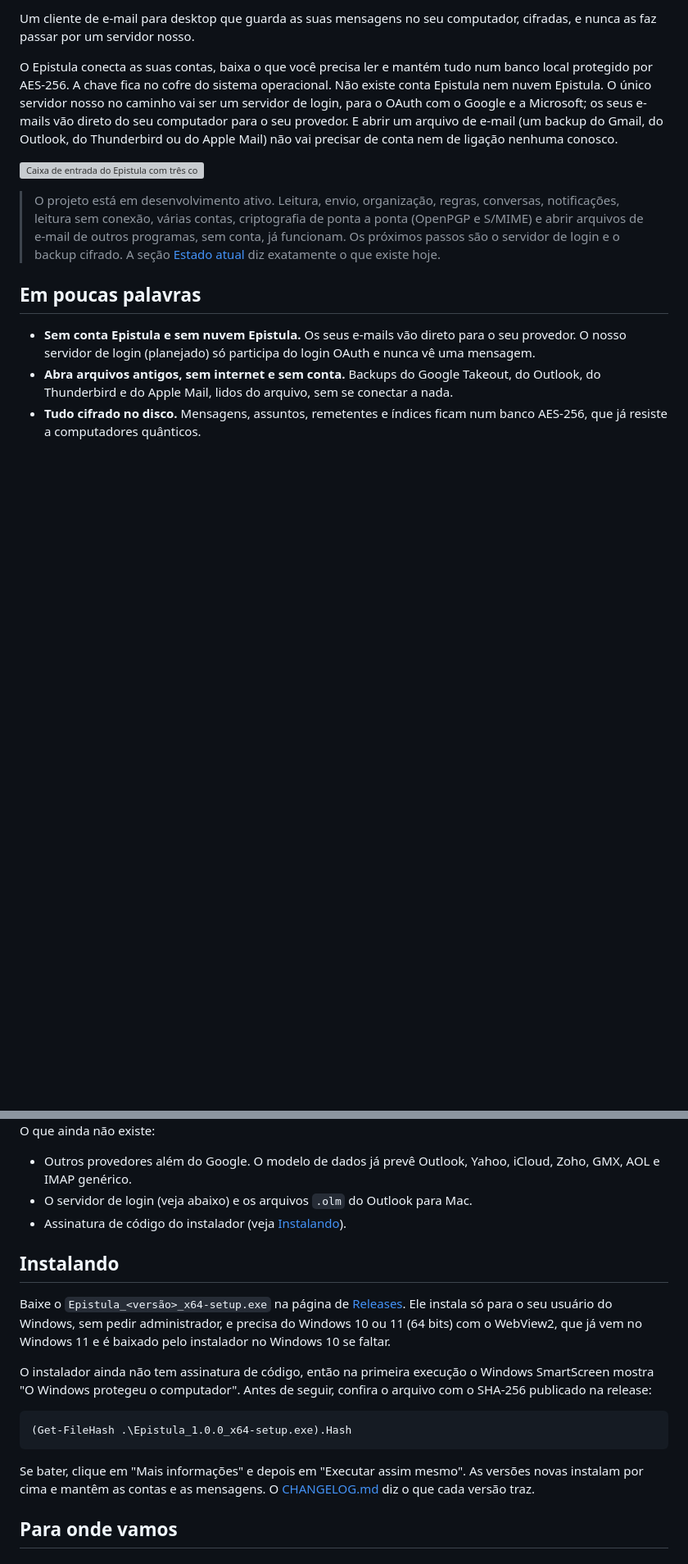
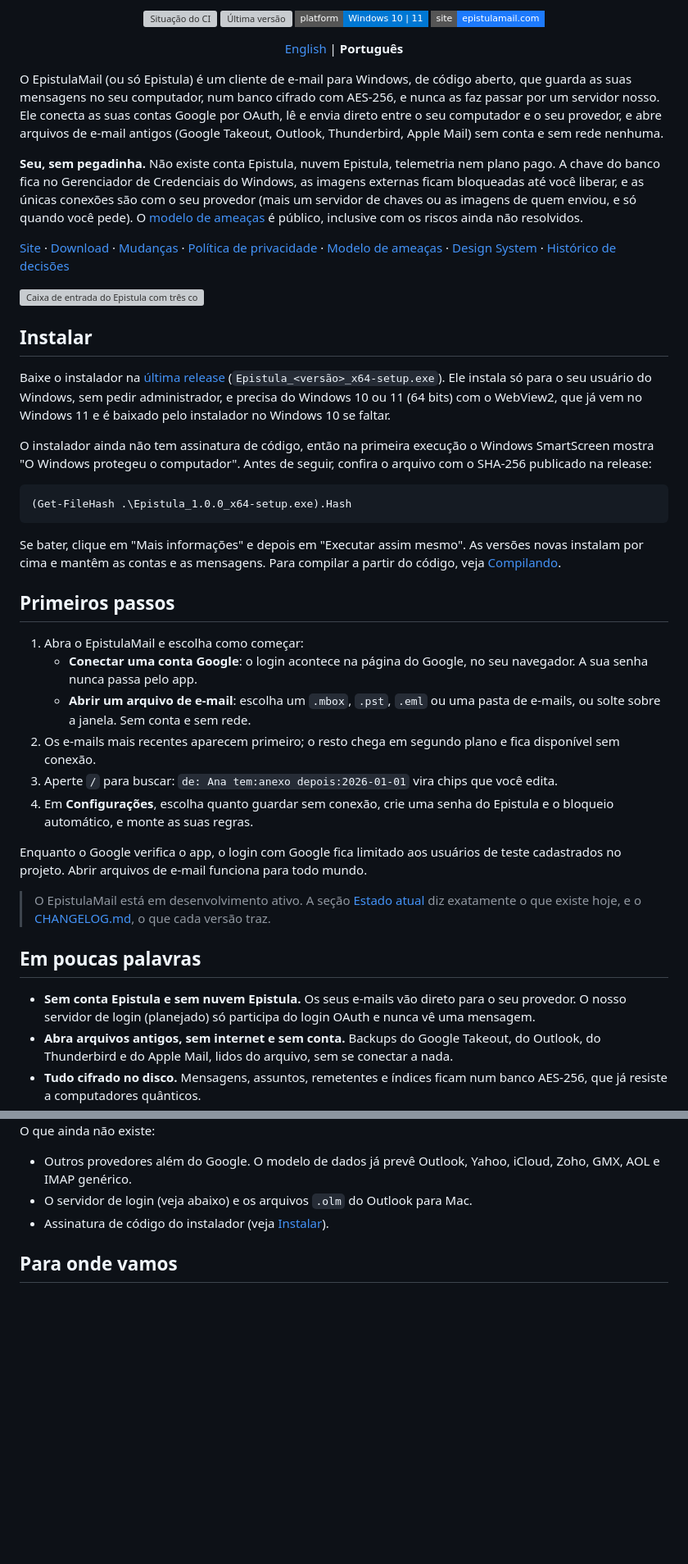
Before and after one commit to elyosemite/epistulamail, a Markdown page: README.pt-BR.md, 2 parts joined by grey strips. Shown at 82% size. GitHub-like rendering; badges without logos; blank space fills up the shorter version; grey boxes are pictures that could not be loaded.

````diff
--- a/README.pt-BR.md
+++ b/README.pt-BR.md
@@ -4,11 +6,45 @@
 
-Um cliente de e-mail para desktop que guarda as suas mensagens no seu computador, cifradas, e nunca as faz passar por um servidor nosso.
+<p align="center">
+  <a href="https://github.com/elyosemite/epistulamail/actions/workflows/ci.yml"><img src="https://img.shields.io/github/actions/workflow/status/elyosemite/epistulamail/ci.yml?branch=main&style=flat-square&label=ci" alt="Situação do CI"></a>
+  <a href="https://github.com/elyosemite/epistulamail/releases/latest"><img src="https://img.shields.io/github/v/release/elyosemite/epistulamail?style=flat-square&label=release" alt="Última versão"></a>
+  <a href="https://github.com/elyosemite/epistulamail/releases/latest"><img src="https://img.shields.io/badge/platform-Windows%2010%20%7C%2011-0078D4?style=flat-square" alt="Windows 10 | 11"></a>
+  <a href="https://www.epistulamail.com"><img src="https://img.shields.io/badge/site-epistulamail.com-1D7AFC?style=flat-square" alt="Site"></a>
+</p>
 
-O Epistula conecta as suas contas, baixa o que você precisa ler e mantém tudo num banco local protegido por AES-256. A chave fica no cofre do sistema operacional. Não existe conta Epistula nem nuvem Epistula. O único servidor nosso no caminho vai ser um servidor de login, para o OAuth com o Google e a Microsoft; os seus e-mails vão direto do seu computador para o seu provedor. E abrir um arquivo de e-mail (um backup do Gmail, do Outlook, do Thunderbird ou do Apple Mail) não vai precisar de conta nem de ligação nenhuma conosco.
+<p align="center"><a href="README.md">English</a> | <b>Português</b></p>
+
+O EpistulaMail (ou só Epistula) é um cliente de e-mail para Windows, de código aberto, que guarda as suas mensagens no seu computador, num banco cifrado com AES-256, e nunca as faz passar por um servidor nosso. Ele conecta as suas contas Google por OAuth, lê e envia direto entre o seu computador e o seu provedor, e abre arquivos de e-mail antigos (Google Takeout, Outlook, Thunderbird, Apple Mail) sem conta e sem rede nenhuma.
+
+**Seu, sem pegadinha.** Não existe conta Epistula, nuvem Epistula, telemetria nem plano pago. A chave do banco fica no Gerenciador de Credenciais do Windows, as imagens externas ficam bloqueadas até você liberar, e as únicas conexões são com o seu provedor (mais um servidor de chaves ou as imagens de quem enviou, e só quando você pede). O [modelo de ameaças](docs/arquitetura-e-ameacas.md) é público, inclusive com os riscos ainda não resolvidos.
+
+[Site](https://www.epistulamail.com) · [Download](https://github.com/elyosemite/epistulamail/releases/latest) · [Mudanças](CHANGELOG.md) · [Política de privacidade](https://www.epistulamail.com/privacidade) · [Modelo de ameaças](docs/arquitetura-e-ameacas.md) · [Design System](design-system/) · [Histórico de decisões](userstory/)
 
 ![Caixa de entrada do Epistula com três contas, pastas e marcadores, a lista de mensagens e uma newsletter aberta no painel de leitura](docs/images/epistula-caixa-de-entrada.png)
 
-> O projeto está em desenvolvimento ativo. Leitura, envio, organização, regras, conversas, notificações, leitura sem conexão, várias contas, criptografia de ponta a ponta (OpenPGP e S/MIME) e abrir arquivos de e-mail de outros programas, sem conta, já funcionam. Os próximos passos são o servidor de login e o backup cifrado. A seção [Estado atual](#estado-atual) diz exatamente o que existe hoje.
+## Instalar
+
+Baixe o instalador na [última release](https://github.com/elyosemite/epistulamail/releases/latest) (`Epistula_<versão>_x64-setup.exe`). Ele instala só para o seu usuário do Windows, sem pedir administrador, e precisa do Windows 10 ou 11 (64 bits) com o WebView2, que já vem no Windows 11 e é baixado pelo instalador no Windows 10 se faltar.
+
+O instalador ainda não tem assinatura de código, então na primeira execução o Windows SmartScreen mostra "O Windows protegeu o computador". Antes de seguir, confira o arquivo com o SHA-256 publicado na release:
+
+```powershell
+(Get-FileHash .\Epistula_1.0.0_x64-setup.exe).Hash
+```
+
+Se bater, clique em "Mais informações" e depois em "Executar assim mesmo". As versões novas instalam por cima e mantêm as contas e as mensagens. Para compilar a partir do código, veja [Compilando](#compilando).
+
+## Primeiros passos
+
+1. Abra o EpistulaMail e escolha como começar:
+   - **Conectar uma conta Google**: o login acontece na página do Google, no seu navegador. A sua senha nunca passa pelo app.
+   - **Abrir um arquivo de e-mail**: escolha um `.mbox`, `.pst`, `.eml` ou uma pasta de e-mails, ou solte sobre a janela. Sem conta e sem rede.
+2. Os e-mails mais recentes aparecem primeiro; o resto chega em segundo plano e fica disponível sem conexão.
+3. Aperte `/` para buscar: `de: Ana tem:anexo depois:2026-01-01` vira chips que você edita.
+4. Em **Configurações**, escolha quanto guardar sem conexão, crie uma senha do Epistula e o bloqueio automático, e monte as suas regras.
+
+Enquanto o Google verifica o app, o login com Google fica limitado aos usuários de teste cadastrados no projeto. Abrir arquivos de e-mail funciona para todo mundo.
+
+> O EpistulaMail está em desenvolvimento ativo. A seção [Estado atual](#estado-atual) diz exatamente o que existe hoje, e o [CHANGELOG.md](CHANGELOG.md), o que cada versão traz.
 
 ## Em poucas palavras
 
@@ -107,19 +143,7 @@ O que ainda não existe:
 
 - Outros provedores além do Google. O modelo de dados já prevê Outlook, Yahoo, iCloud, Zoho, GMX, AOL e IMAP genérico.
 - O servidor de login (veja abaixo) e os arquivos `.olm` do Outlook para Mac.
-- Assinatura de código do instalador (veja [Instalando](#instalando)).
-
-## Instalando
-
-Baixe o `Epistula_<versão>_x64-setup.exe` na página de [Releases](https://github.com/elyosemite/epistulamail/releases). Ele instala só para o seu usuário do Windows, sem pedir administrador, e precisa do Windows 10 ou 11 (64 bits) com o WebView2, que já vem no Windows 11 e é baixado pelo instalador no Windows 10 se faltar.
-
-O instalador ainda não tem assinatura de código, então na primeira execução o Windows SmartScreen mostra "O Windows protegeu o computador". Antes de seguir, confira o arquivo com o SHA-256 publicado na release:
-
-```powershell
-(Get-FileHash .\Epistula_1.0.0_x64-setup.exe).Hash
-```
-
-Se bater, clique em "Mais informações" e depois em "Executar assim mesmo". As versões novas instalam por cima e mantêm as contas e as mensagens. O [CHANGELOG.md](CHANGELOG.md) diz o que cada versão traz.
+- Assinatura de código do instalador (veja [Instalar](#instalar)).
 
 ## Para onde vamos
 
````
Also changed, not shown: other parts of README.pt-BR.md (+4 -2 lines), README.md (+42 -18 lines).
